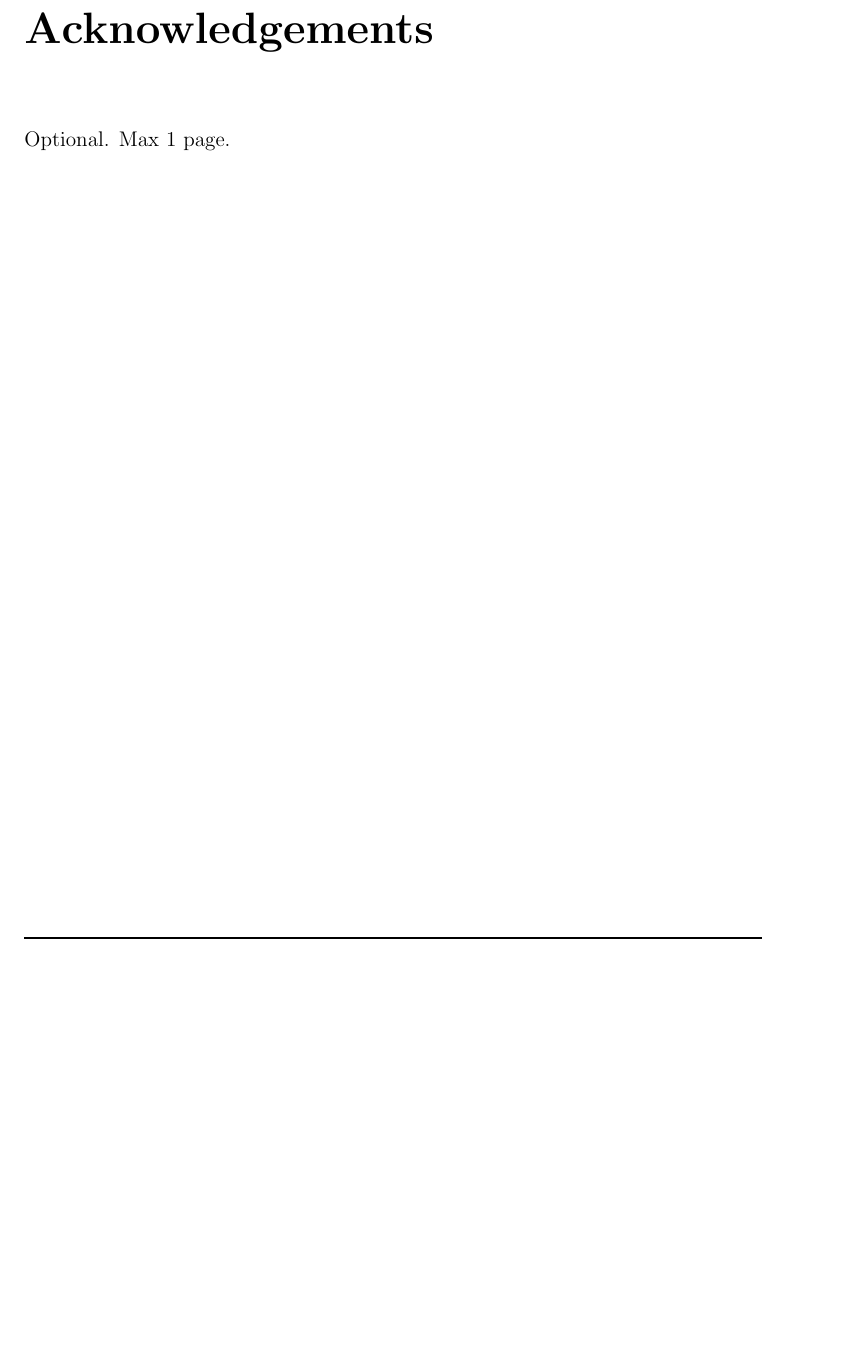
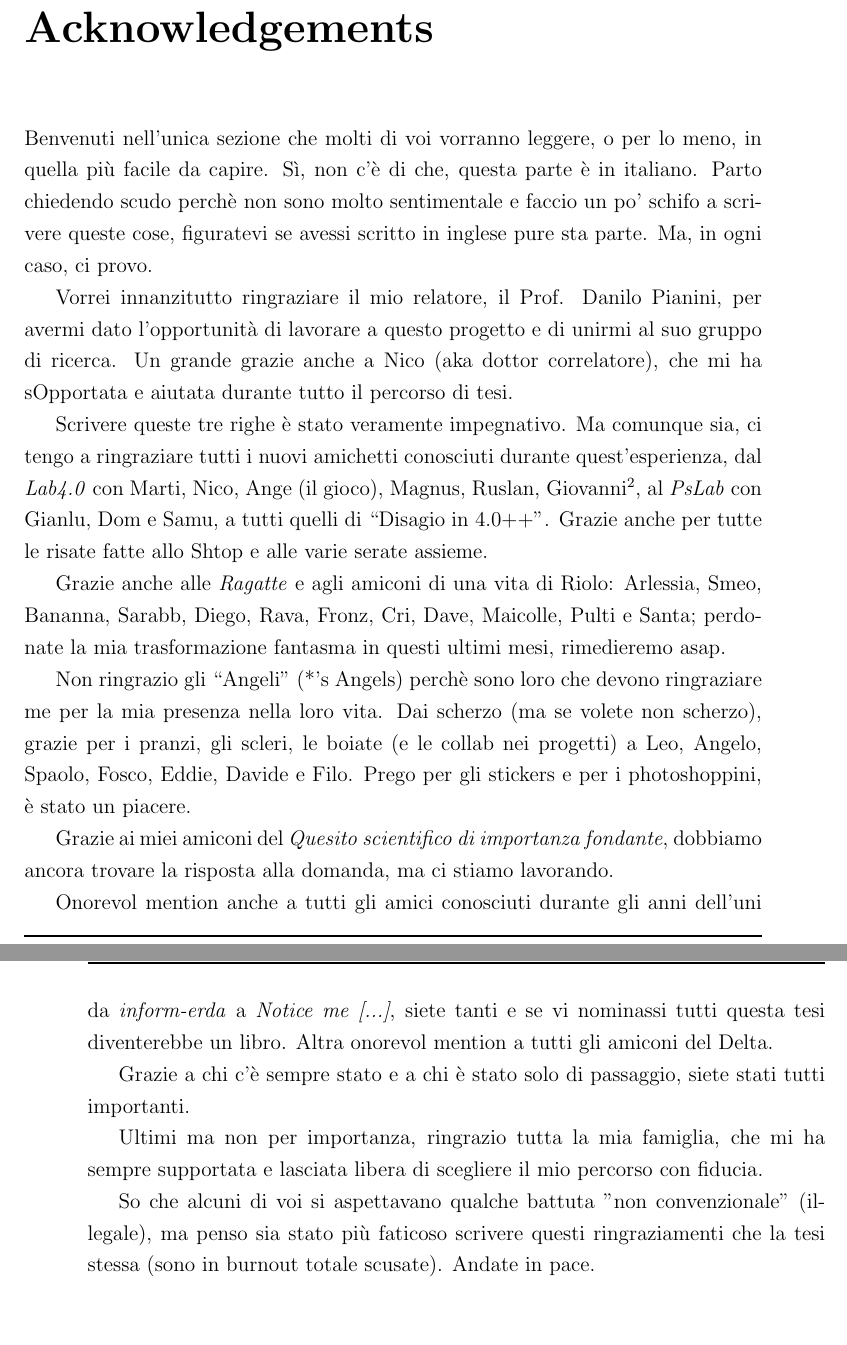
Before and after one commit to angelacorte/master-thesis, a LaTeX thesis (thesis-main.tex): part of page 85 of 85 before the commit and two parts of pages 85 and 86 of 86 after it, the two joined at a grey line, cut so that both start at the same text, the shorter picture padded with empty space. Compiled offline with pdfLaTeX.

Commit message:
feat: add acknowledgements

```diff
--- a/thesis-main.tex
+++ b/thesis-main.tex
@@ -98,7 +98,45 @@ who has always allowed me to choose\\ my own path with freedom and trust.
 
 
 \begin{acknowledgements} % this is optional
-    Optional. Max 1 page.
+    Benvenuti nell'unica sezione che molti di voi vorranno leggere, o per lo meno, in quella più facile da capire.
+    Sì, non c'è di che, questa parte è in italiano.
+    Parto chiedendo scudo perchè non sono molto sentimentale e faccio un po' schifo a scrivere queste cose, figuratevi
+    se avessi scritto in inglese pure sta parte.
+    Ma, in ogni caso, ci provo.
+
+    Vorrei innanzitutto ringraziare il mio relatore, il Prof. Danilo Pianini, per avermi dato l'opportunità di lavorare
+    a questo progetto e di unirmi al suo gruppo di ricerca.
+    Un grande grazie anche a Nico (aka dottor correlatore), che mi ha sOpportata e aiutata durante tutto il percorso di tesi.
+
+    Scrivere queste tre righe è stato veramente impegnativo.
+    Ma comunque sia, ci tengo a ringraziare tutti i nuovi amichetti conosciuti durante quest'esperienza, dal \emph{Lab4.0} con
+    Marti, Nico, Ange (il gioco), Magnus, Ruslan, Giovanni$^2$, al \emph{PsLab} con Gianlu, Dom e Samu, a tutti quelli
+    di ``Disagio in 4.0++''.
+    Grazie anche per tutte le risate fatte allo Shtop e alle varie serate assieme.
+
+    Grazie anche alle \emph{Ragatte} e agli amiconi di una vita di Riolo: Arlessia, Smeo, Bananna, Sarabb, Diego, Rava, Fronz,
+    Cri, Dave, Maicolle, Pulti e Santa; perdonate la mia trasformazione fantasma in questi ultimi mesi, rimedieremo asap.
+
+    Non ringrazio gli ``Angeli'' (*'s Angels) perchè sono loro che devono ringraziare me per la mia presenza nella loro vita.
+    Dai scherzo (ma se volete non scherzo), grazie per i pranzi, gli scleri, le boiate (e le collab nei progetti) a Leo,
+    Angelo, Spaolo, Fosco, Eddie, Davide e Filo.
+    Prego per gli stickers e per i photoshoppini, è stato un piacere.
+
+    Grazie ai miei amiconi del \emph{Quesito scientifico di importanza fondante}, dobbiamo ancora trovare la risposta
+    alla domanda, ma ci stiamo lavorando.
+
+    Onorevol mention anche a tutti gli amici conosciuti durante gli anni dell'uni da \emph{inform-erda} a \emph{Notice me [...]},
+    siete tanti e se vi nominassi tutti questa tesi diventerebbe un libro.
+    Altra onorevol mention a tutti gli amiconi del Delta.
+
+    Grazie a chi c'è sempre stato e a chi è stato solo di passaggio, siete stati tutti importanti.
+
+    Ultimi ma non per importanza, ringrazio tutta la mia famiglia, che mi ha sempre supportata e lasciata libera di scegliere
+    il mio percorso con fiducia.
+
+    So che alcuni di voi si aspettavano qualche battuta "non convenzionale" (illegale), ma penso sia stato più faticoso
+    scrivere questi ringraziamenti che la tesi stessa (sono in burnout totale scusate).
+    Andate in pace.
 \end{acknowledgements}
 
 \end{document}
```
